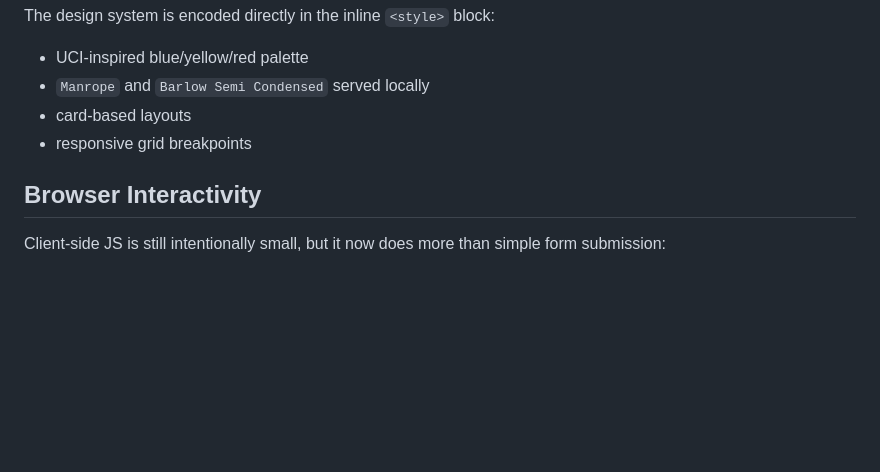
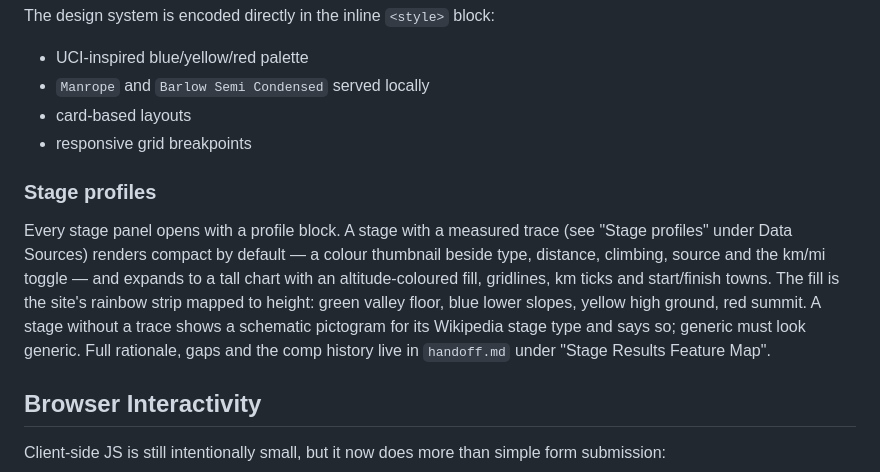
Before and after one commit to streamrD/ProCyclingResults, a Markdown page: README.md, the part around the change. Drawn GitHub-style; blank space fills up the shorter version.

Commit message:
Document the stage profile feature, its palette and its known gaps
Co-Authored-By: Claude Fable 5.1 <noreply@anthropic.com>
Claude-Session: https://claude.ai/code/session_01QrKjcbv6kjKhDrGtGyHJjq

```diff
--- a/README.md
+++ b/README.md
@@ -527,6 +527,10 @@ The design system is encoded directly in the inline `<style>` block:
 - card-based layouts
 - responsive grid breakpoints
 
+### Stage profiles
+
+Every stage panel opens with a profile block. A stage with a measured trace (see "Stage profiles" under Data Sources) renders compact by default — a colour thumbnail beside type, distance, climbing, source and the km/mi toggle — and expands to a tall chart with an altitude-coloured fill, gridlines, km ticks and start/finish towns. The fill is the site's rainbow strip mapped to height: green valley floor, blue lower slopes, yellow high ground, red summit. A stage without a trace shows a schematic pictogram for its Wikipedia stage type and says so; generic must look generic. Full rationale, gaps and the comp history live in `handoff.md` under "Stage Results Feature Map".
+
 ## Browser Interactivity
 
 Client-side JS is still intentionally small, but it now does more than simple form submission:
```
Also changed, not shown: AGENTS.md (+1 -0 lines), handoff.md (+20 -2 lines).
